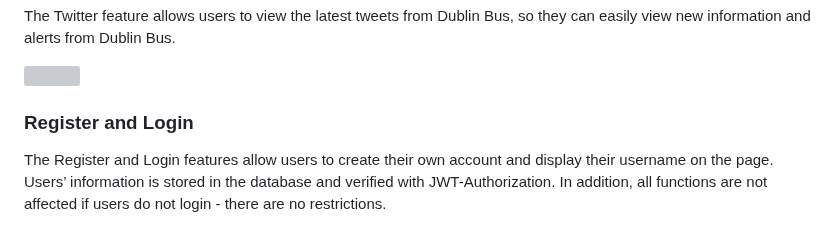
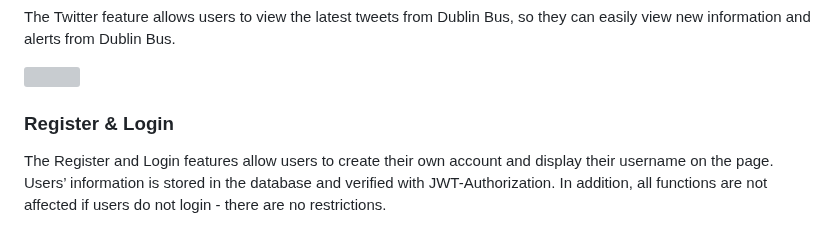
Before and after one commit to 21chubaka/Dublin_Bus_App, a Markdown page: README.md, the part around one of its changes. Rendered like a GitHub page; grey boxes are pictures that could not be loaded.

```diff
--- a/README.md
+++ b/README.md
@@ -258,7 +258,7 @@ view new information and alerts from Dublin Bus.
   </a>
 </div>
 
-### Register and Login
+### Register & Login
 The Register and Login features allow users to create their own account and display their username
 on the page. Users’ information is stored in the database and verified with JWT-Authorization.
 In addition, all functions are not affected if users do not login - there are no restrictions.
```
Also changed, not shown: other parts of README.md (+4 -4 lines).
